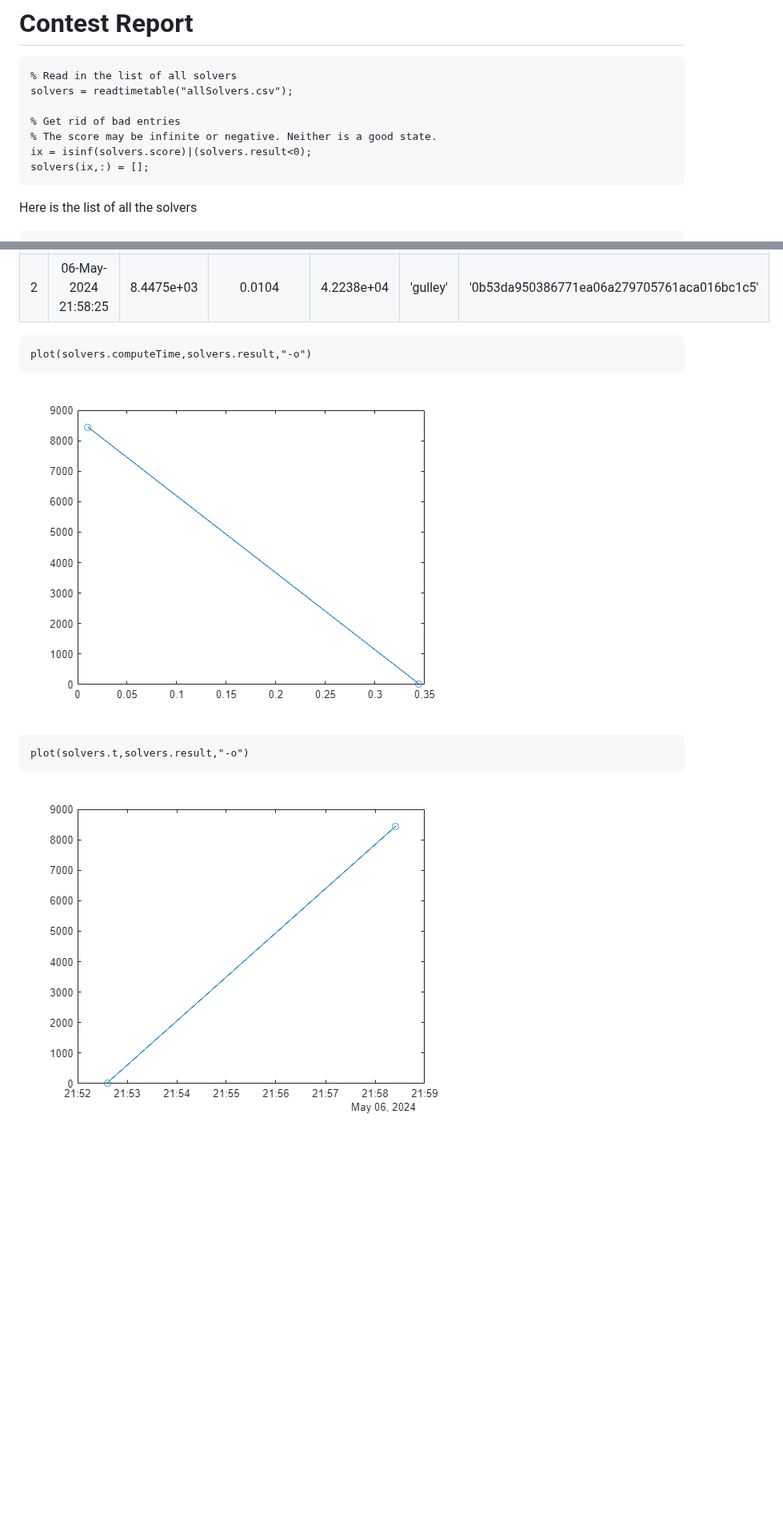
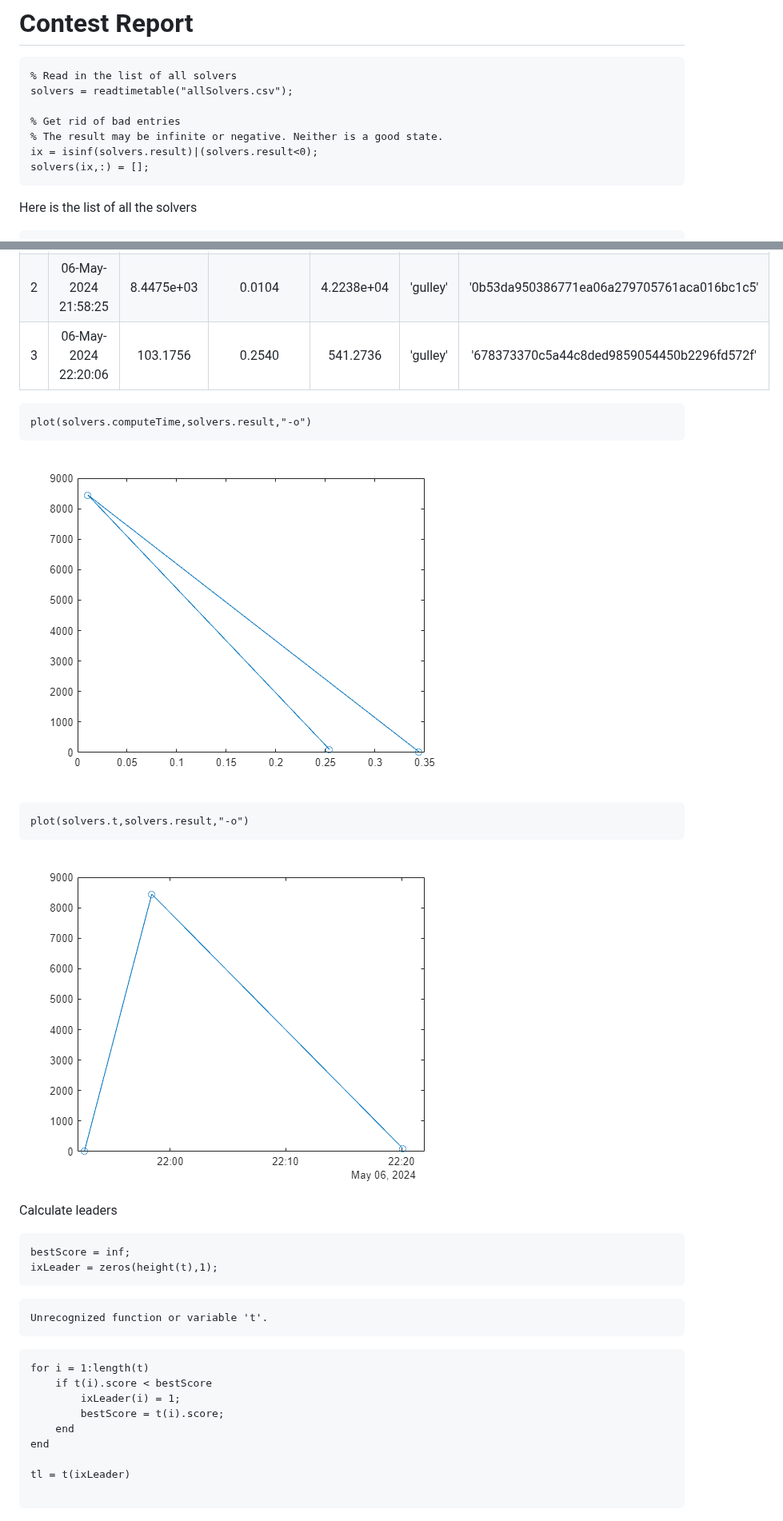
Before and after one commit to gulley/Programming-Contest, a Markdown page: report.md, 2 parts joined by grey strips. Shown at 80% size. Rendered like a GitHub page; pictures changed too: report_media/figure_0.png, report_media/figure_1.png; blank space fills up the shorter version.

Commit message:
generated

````diff
--- a/report.md
+++ b/report.md
@@ -5,8 +5,8 @@
 solvers = readtimetable("allSolvers.csv");
 
 % Get rid of bad entries
-% The score may be infinite or negative. Neither is a good state.
-ix = isinf(solvers.score)|(solvers.result<0);
+% The result may be infinite or negative. Neither is a good state.
+ix = isinf(solvers.result)|(solvers.result<0);
 solvers(ix,:) = [];
 ```
 
@@ -19,6 +19,7 @@ solvers
 |:--:|:--:|:--:|:--:|:--:|:--:|:--:|
 |1|06-May-2024 21:52:36|26.0168|0.3441|164.4961|'gulley'|'c51b2fcf7b51ebe382d55723d14c15474980b116'|
 |2|06-May-2024 21:58:25|8.4475e+03|0.0104|4.2238e+04|'gulley'|'0b53da950386771ea06a279705761aca016bc1c5'|
+|3|06-May-2024 22:20:06|103.1756|0.2540|541.2736|'gulley'|'678373370c5a44c8ded9859054450b2296fd572f'|
 
 ```matlab
 plot(solvers.computeTime,solvers.result,"-o")
@@ -31,3 +32,26 @@ plot(solvers.t,solvers.result,"-o")
 ```
 
 ![figure_1.png](report_media/figure_1.png)
+
+Calculate leaders
+
+```matlab
+bestScore = inf;
+ixLeader = zeros(height(t),1);
+```
+
+```matlabTextOutput
+Unrecognized function or variable 't'.
+```
+
+```matlab
+for i = 1:length(t)
+    if t(i).score < bestScore
+        ixLeader(i) = 1;
+        bestScore = t(i).score;
+    end
+end
+
+tl = t(ixLeader)
+
+```
````
Also changed, not shown: 3 other files.
